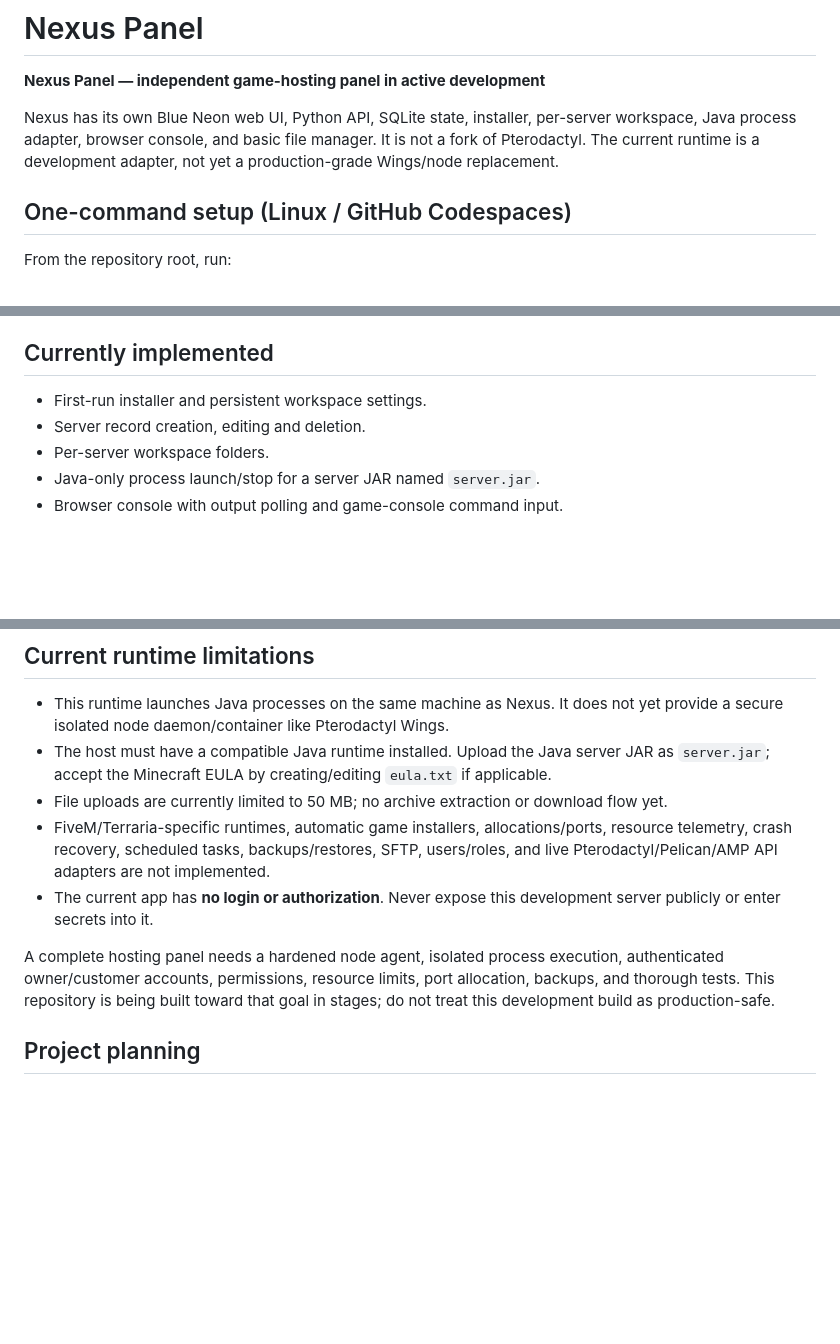
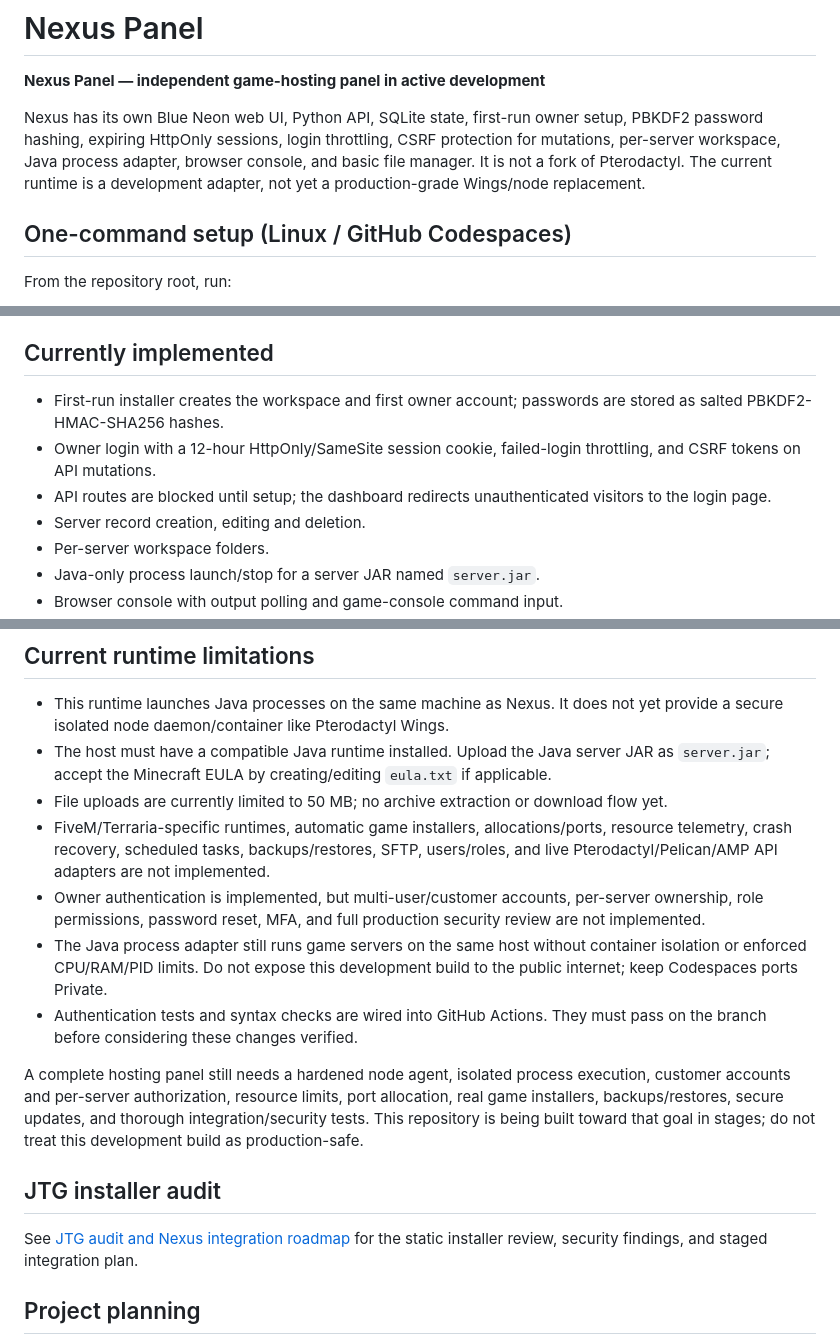
Before and after one commit to lponpz/Nexus-Panel, a Markdown page: README.md, 3 parts joined by grey strips. Rendered like a GitHub page; blank space fills up the shorter version.

Commit message:
docs: document owner authentication and remaining release gates

```diff
--- a/README.md
+++ b/README.md
@@ -2,7 +2,7 @@
 
 **Nexus Panel — independent game-hosting panel in active development**
 
-Nexus has its own Blue Neon web UI, Python API, SQLite state, installer, per-server workspace, Java process adapter, browser console, and basic file manager. It is not a fork of Pterodactyl. The current runtime is a development adapter, not yet a production-grade Wings/node replacement.
+Nexus has its own Blue Neon web UI, Python API, SQLite state, first-run owner setup, PBKDF2 password hashing, expiring HttpOnly sessions, login throttling, CSRF protection for mutations, per-server workspace, Java process adapter, browser console, and basic file manager. It is not a fork of Pterodactyl. The current runtime is a development adapter, not yet a production-grade Wings/node replacement.
 
 ## One-command setup (Linux / GitHub Codespaces)
 
@@ -22,7 +22,9 @@ Open the installer/dashboard URL printed by the launcher. If it does not open au
 
 ## Currently implemented
 
-- First-run installer and persistent workspace settings.
+- First-run installer creates the workspace and first owner account; passwords are stored as salted PBKDF2-HMAC-SHA256 hashes.
+- Owner login with a 12-hour HttpOnly/SameSite session cookie, failed-login throttling, and CSRF tokens on API mutations.
+- API routes are blocked until setup; the dashboard redirects unauthenticated visitors to the login page.
 - Server record creation, editing and deletion.
 - Per-server workspace folders.
 - Java-only process launch/stop for a server JAR named `server.jar`.
@@ -36,9 +38,15 @@ Open the installer/dashboard URL printed by the launcher. If it does not open au
 - The host must have a compatible Java runtime installed. Upload the Java server JAR as `server.jar`; accept the Minecraft EULA by creating/editing `eula.txt` if applicable.
 - File uploads are currently limited to 50 MB; no archive extraction or download flow yet.
 - FiveM/Terraria-specific runtimes, automatic game installers, allocations/ports, resource telemetry, crash recovery, scheduled tasks, backups/restores, SFTP, users/roles, and live Pterodactyl/Pelican/AMP API adapters are not implemented.
-- The current app has **no login or authorization**. Never expose this development server publicly or enter secrets into it.
+- Owner authentication is implemented, but multi-user/customer accounts, per-server ownership, role permissions, password reset, MFA, and full production security review are not implemented.
+- The Java process adapter still runs game servers on the same host without container isolation or enforced CPU/RAM/PID limits. Do not expose this development build to the public internet; keep Codespaces ports Private.
+- Authentication tests and syntax checks are wired into GitHub Actions. They must pass on the branch before considering these changes verified.
 
-A complete hosting panel needs a hardened node agent, isolated process execution, authenticated owner/customer accounts, permissions, resource limits, port allocation, backups, and thorough tests. This repository is being built toward that goal in stages; do not treat this development build as production-safe.
+A complete hosting panel still needs a hardened node agent, isolated process execution, customer accounts and per-server authorization, resource limits, port allocation, real game installers, backups/restores, secure updates, and thorough integration/security tests. This repository is being built toward that goal in stages; do not treat this development build as production-safe.
+
+## JTG installer audit
+
+See [JTG audit and Nexus integration roadmap](docs/JTG_AUDIT_AND_INTEGRATION.md) for the static installer review, security findings, and staged integration plan.
 
 ## Project planning
 
```
